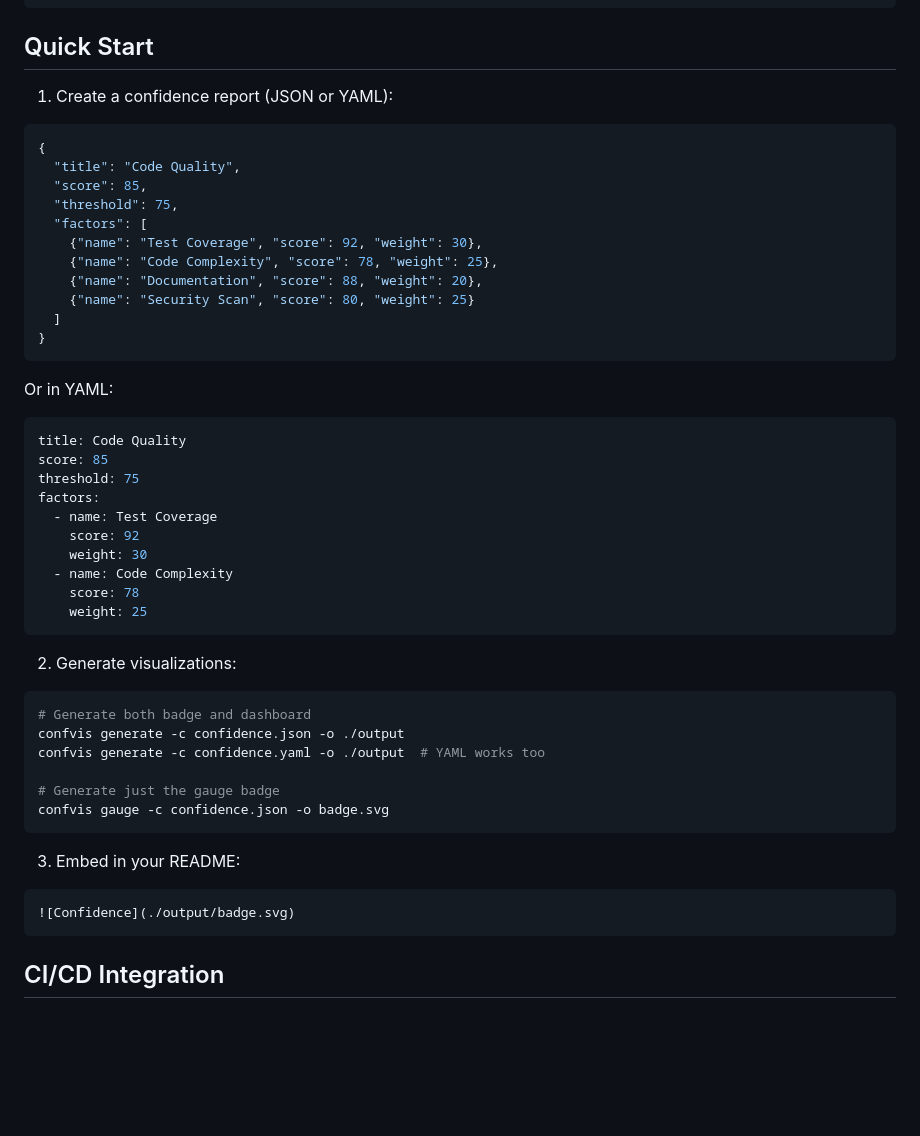
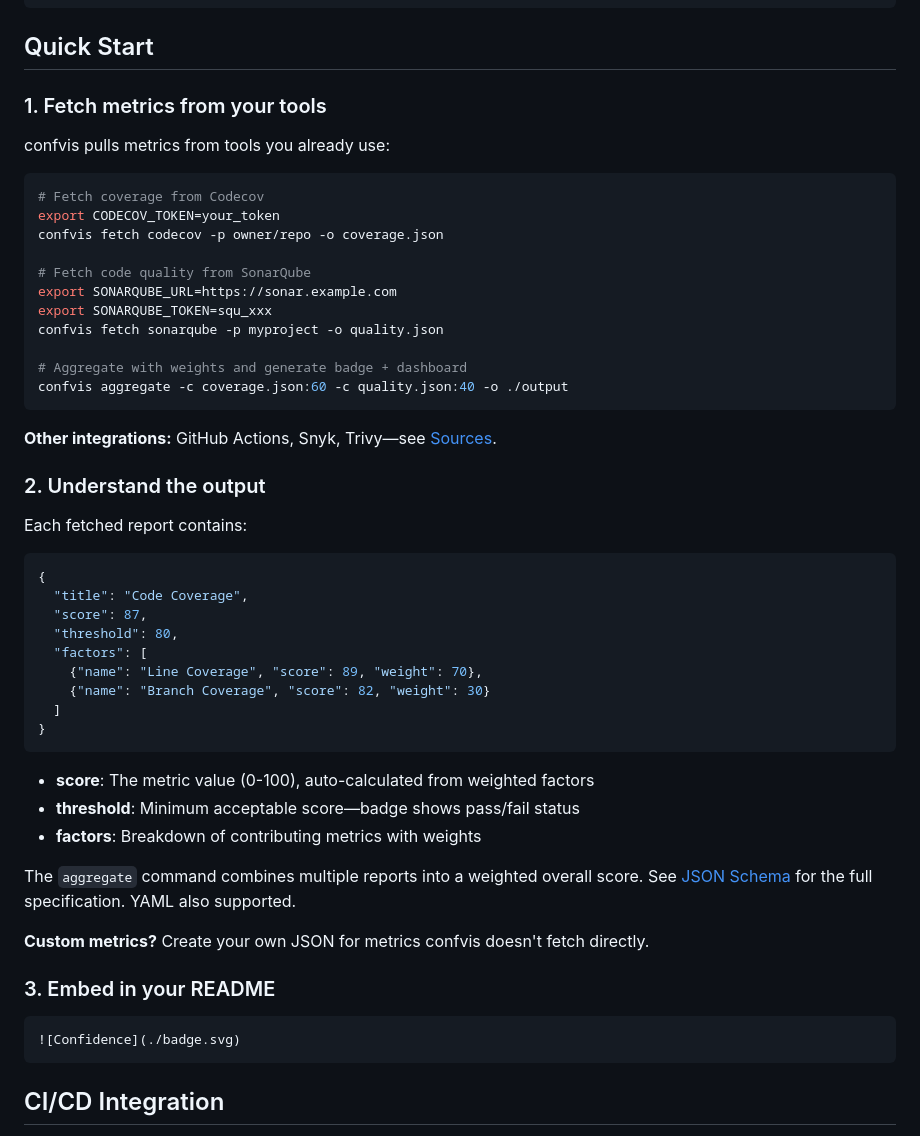
Before and after one commit to boinger/confvis, a Markdown page: README.md, the part around the change. GitHub-like rendering; blank space fills up the shorter version.

Commit message:
docs(readme): rewrite Quick Start to show fetch + aggregate workflow
Lead with real data fetching (Codecov, SonarQube) instead of unexplained
JSON values. Demonstrates multi-source aggregation with weights to show
confvis combines metrics rather than just converting a single source.

````diff
--- a/README.md
+++ b/README.md
@@ -24,52 +24,54 @@ go build -o confvis ./cmd/confvis
 
 ## Quick Start
 
-1. Create a confidence report (JSON or YAML):
+### 1. Fetch metrics from your tools
+
+confvis pulls metrics from tools you already use:
+
+```bash
+# Fetch coverage from Codecov
+export CODECOV_TOKEN=your_token
+confvis fetch codecov -p owner/repo -o coverage.json
+
+# Fetch code quality from SonarQube
+export SONARQUBE_URL=https://sonar.example.com
+export SONARQUBE_TOKEN=squ_xxx
+confvis fetch sonarqube -p myproject -o quality.json
+
+# Aggregate with weights and generate badge + dashboard
+confvis aggregate -c coverage.json:60 -c quality.json:40 -o ./output
+```
+
+**Other integrations:** GitHub Actions, Snyk, Trivy—see [Sources](docs/sources.md).
+
+### 2. Understand the output
+
+Each fetched report contains:
 
 ```json
 {
-  "title": "Code Quality",
-  "score": 85,
-  "threshold": 75,
+  "title": "Code Coverage",
+  "score": 87,
+  "threshold": 80,
   "factors": [
-    {"name": "Test Coverage", "score": 92, "weight": 30},
-    {"name": "Code Complexity", "score": 78, "weight": 25},
-    {"name": "Documentation", "score": 88, "weight": 20},
-    {"name": "Security Scan", "score": 80, "weight": 25}
+    {"name": "Line Coverage", "score": 89, "weight": 70},
+    {"name": "Branch Coverage", "score": 82, "weight": 30}
   ]
 }
 ```
 
-Or in YAML:
+- **score**: The metric value (0-100), auto-calculated from weighted factors
+- **threshold**: Minimum acceptable score—badge shows pass/fail status
+- **factors**: Breakdown of contributing metrics with weights
 
-```yaml
-title: Code Quality
-score: 85
-threshold: 75
-factors:
-  - name: Test Coverage
-    score: 92
-    weight: 30
-  - name: Code Complexity
-    score: 78
-    weight: 25
-```
+The `aggregate` command combines multiple reports into a weighted overall score. See [JSON Schema](docs/json-schema.md) for the full specification. YAML also supported.
 
-2. Generate visualizations:
+**Custom metrics?** Create your own JSON for metrics confvis doesn't fetch directly.
 
-```bash
-# Generate both badge and dashboard
-confvis generate -c confidence.json -o ./output
-confvis generate -c confidence.yaml -o ./output  # YAML works too
-
-# Generate just the gauge badge
-confvis gauge -c confidence.json -o badge.svg
-```
-
-3. Embed in your README:
+### 3. Embed in your README
 
 ```markdown
-![Confidence](./output/badge.svg)
+![Confidence](./badge.svg)
 ```
 
 ## CI/CD Integration
````
